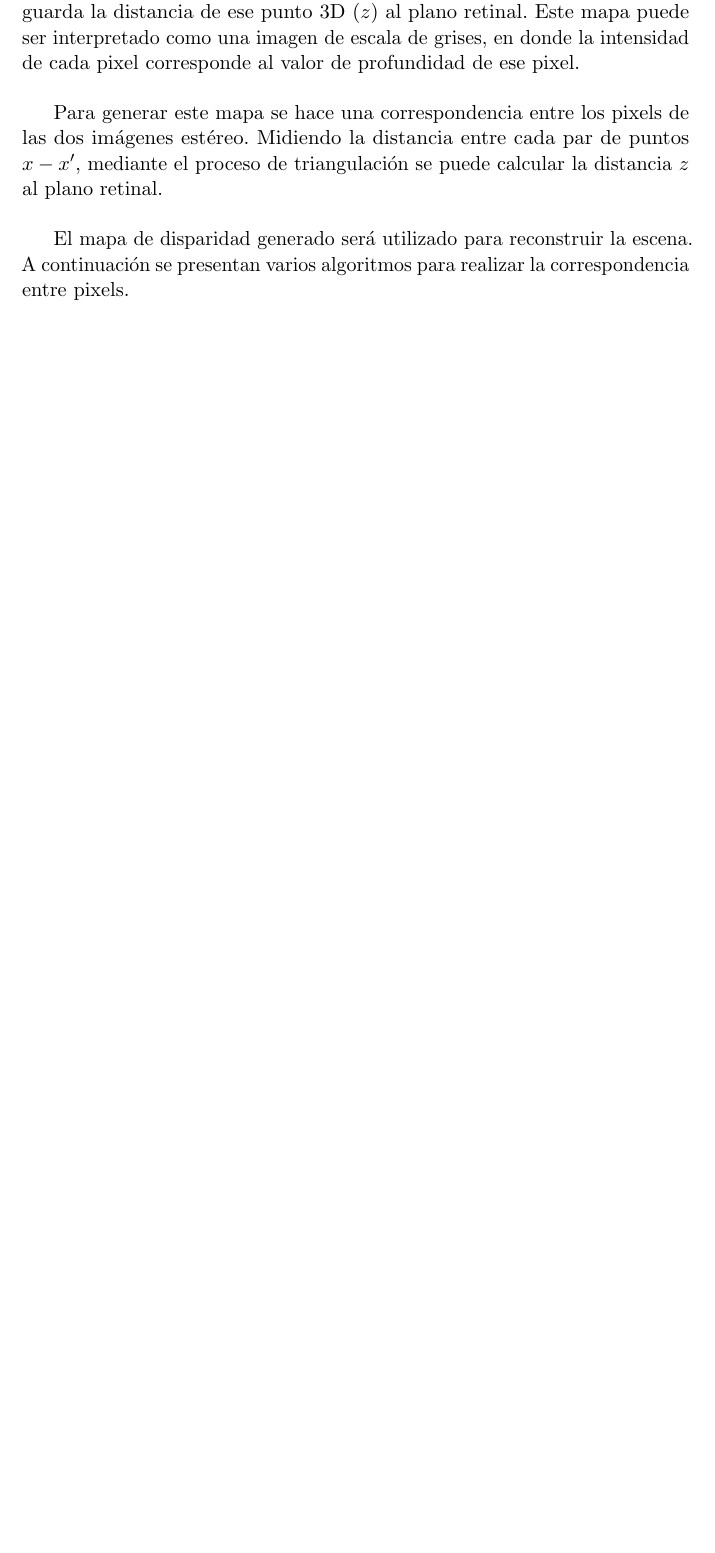
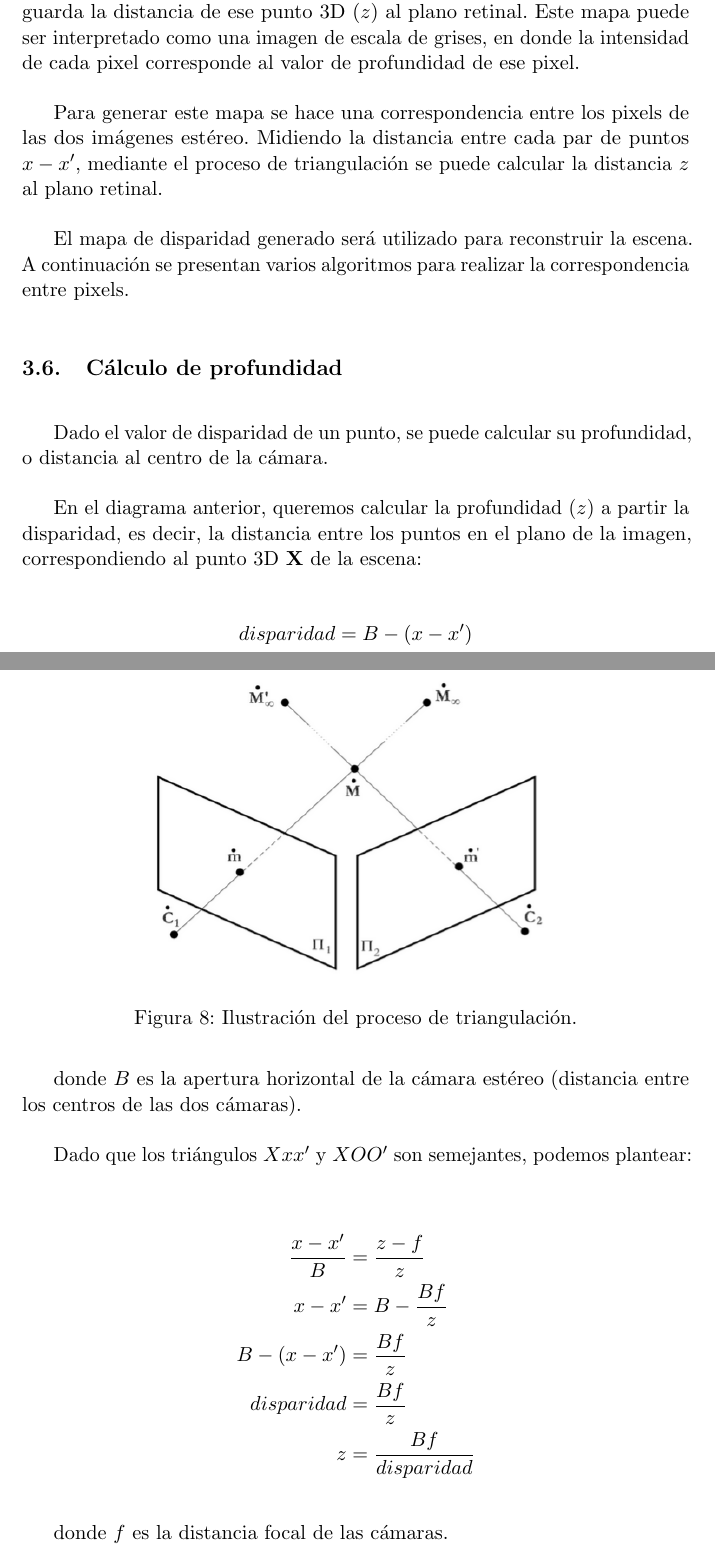
Before and after one commit to esneider/minoru, a LaTeX document (doc/report.tex): part of page 18 of 45 before the commit and two parts of pages 18 and 19 of 46 after it, the two joined at a grey line, cut so that both start at the same text, the shorter picture padded with empty space. Compiled offline with pdfLaTeX.

Commit message:
Add depth computation section

```diff
--- a/doc/report.tex
+++ b/doc/report.tex
@@ -394,6 +395,36 @@ El mapa de disparidad, o mapa de profundidad, almacena una nube de puntos en el
 Para generar este mapa se hace una correspondencia entre los pixels de las dos imágenes estéreo. Midiendo la distancia entre cada par de puntos $\Scalar{x} - \Scalar{x'}$, mediante el proceso de triangulación se puede calcular la distancia \Scalar{z} al plano retinal.
 
 El mapa de disparidad generado será utilizado para reconstruir la escena. A continuación se presentan varios algoritmos para realizar la correspondencia entre pixels.
+
+\subsection{Cálculo de profundidad}
+
+Dado el valor de disparidad de un punto, se puede calcular su profundidad, o distancia al centro de la cámara.
+
+\begin{figure}[h!]
+  \centering
+    \includegraphics[width=0.7\textwidth]{f7.png} %% CHANGE FIGURE
+  \caption{Ilustración del proceso de triangulación.}
+\end{figure}
+
+En el diagrama anterior, queremos calcular la profundidad (\Scalar{z}) a partir la disparidad, es decir, la distancia entre los puntos en el plano de la imagen, correspondiendo al punto 3D \Three{X} de la escena:
+
+\[
+    disparidad = B - (x - x')
+\]
+
+donde \Scalar{B} es la apertura horizontal de la cámara estéreo (distancia entre los centros de las dos cámaras).
+
+Dado que los triángulos $Xxx'$ y $XOO'$ son semejantes, podemos plantear:
+
+\begin{align*}
+    \frac{x - x'}{B} & = \frac{z - f}{z} \\
+    x - x' & = B - \frac{Bf}{z} \\
+    B - (x - x') & = \frac{Bf}{z} \\
+    disparidad & = \frac{Bf}{z} \\
+    z & = \frac{Bf}{disparidad}
+\end{align*}
+
+donde $f$ es la distancia focal de las cámaras.
 
 \newpage
 
```
Also changed, not shown: doc/report.tex (1 more changed lines).
